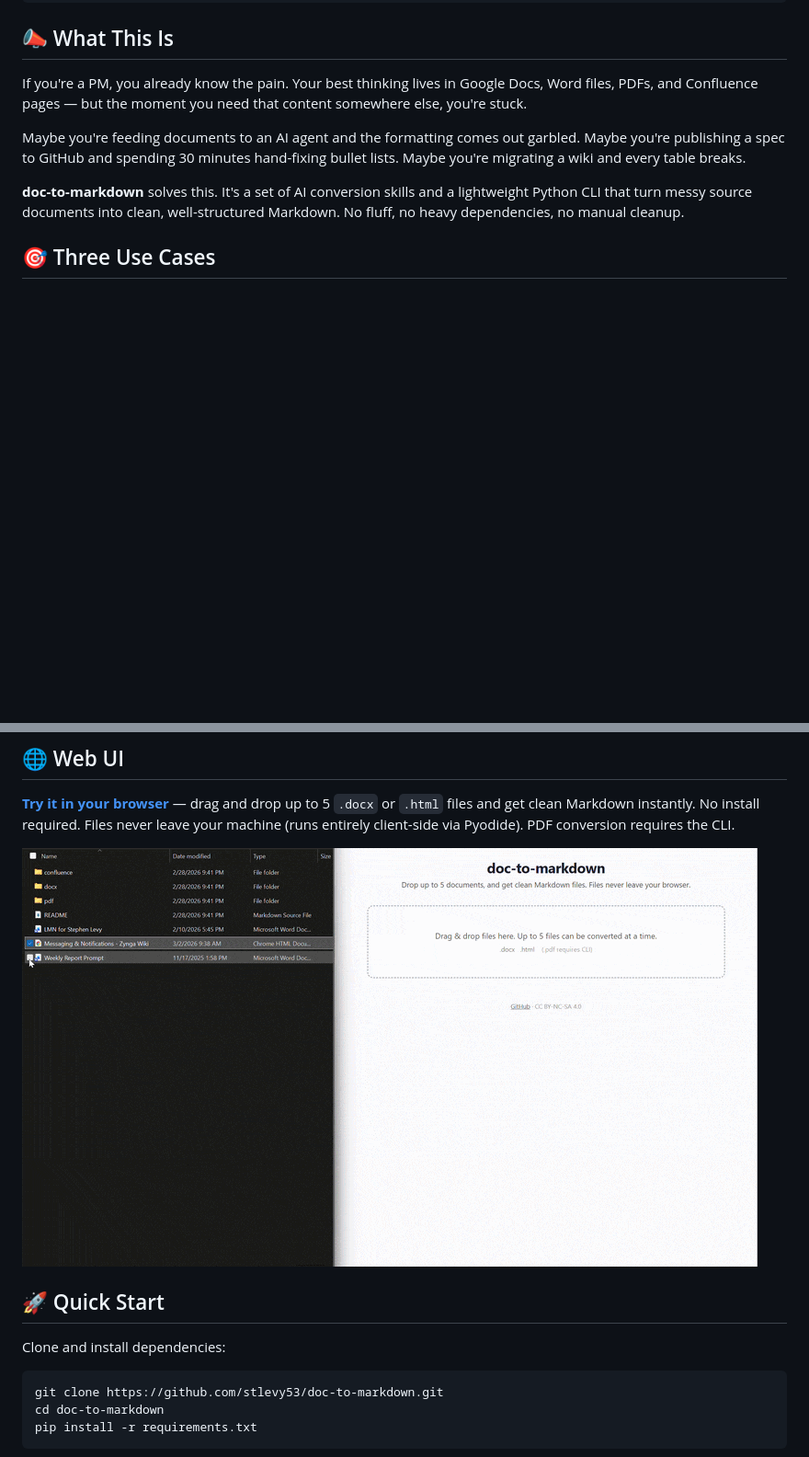
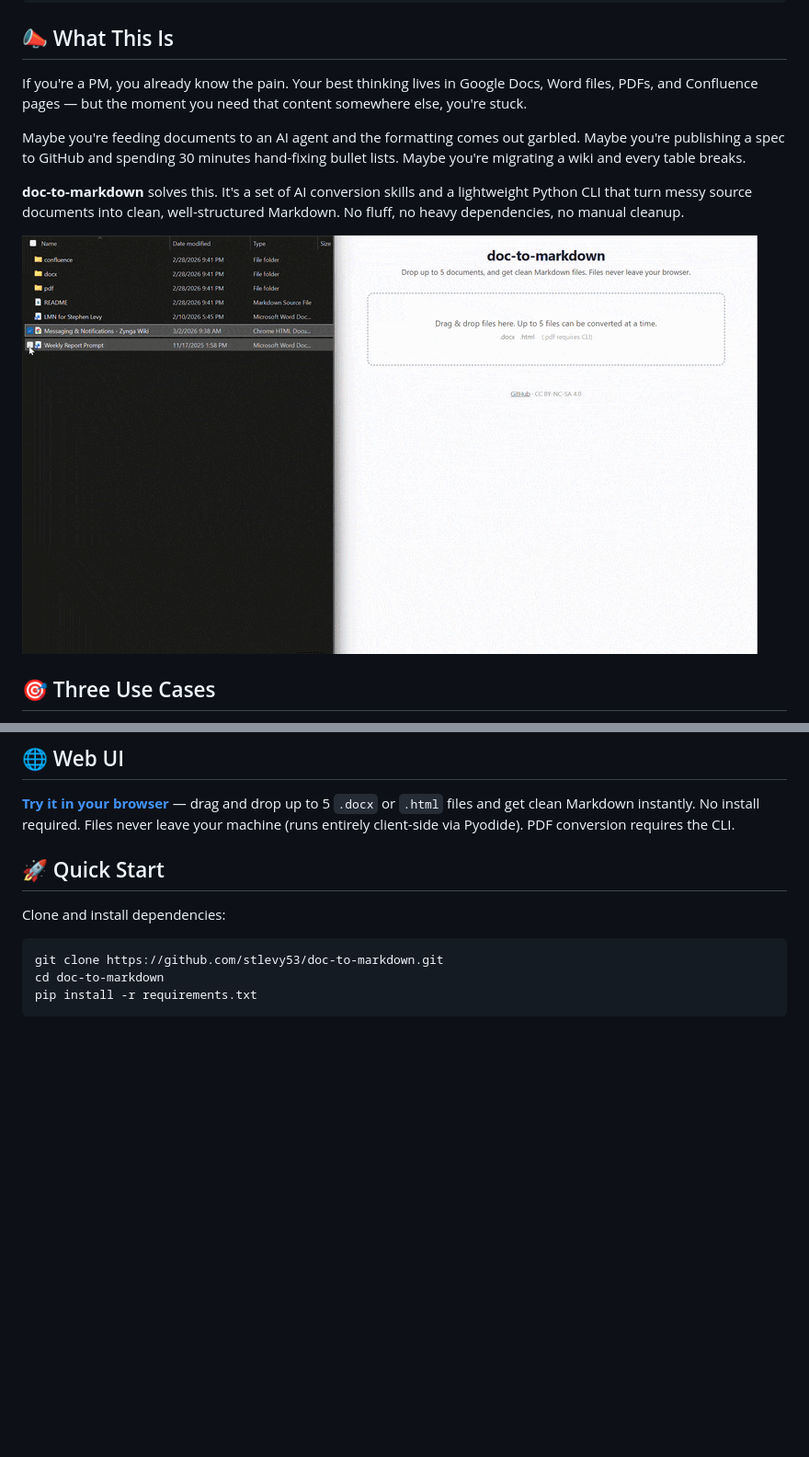
Before and after one commit to stlevy53/doc-to-markdown, a Markdown page: README.md, 2 parts joined by grey strips. Shown at 92% size. GitHub-like rendering; blank space fills up the shorter version.

Commit message:
Add demo GIF for doc-to-markdown web UI
Added a demo GIF to showcase the doc-to-markdown web UI.

```diff
--- a/README.md
+++ b/README.md
@@ -14,6 +14,8 @@ If you're a PM, you already know the pain. Your best thinking lives in Google Do
 Maybe you're feeding documents to an AI agent and the formatting comes out garbled. Maybe you're publishing a spec to GitHub and spending 30 minutes hand-fixing bullet lists. Maybe you're migrating a wiki and every table breaks.
 
 **doc-to-markdown** solves this. It's a set of AI conversion skills and a lightweight Python CLI that turn messy source documents into clean, well-structured Markdown. No fluff, no heavy dependencies, no manual cleanup.
+
+![doc-to-markdown web UI demo](assets/DTMdemo.gif)
 
 ## 🎯 Three Use Cases
 
@@ -33,8 +35,6 @@ Maybe you're feeding documents to an AI agent and the formatting comes out garbl
 ## 🌐 Web UI
 
 **[Try it in your browser](https://stlevy53.github.io/doc-to-markdown/)** — drag and drop up to 5 `.docx` or `.html` files and get clean Markdown instantly. No install required. Files never leave your machine (runs entirely client-side via Pyodide). PDF conversion requires the CLI.
-
-![doc-to-markdown web UI demo](assets/DTMdemo.gif)
 
 ## 🚀 Quick Start
 
```
